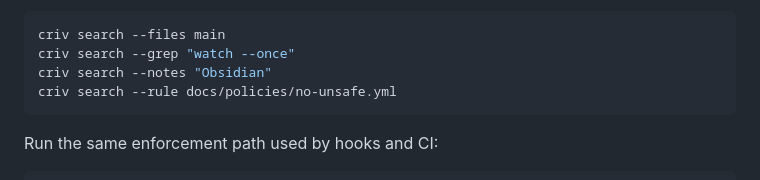
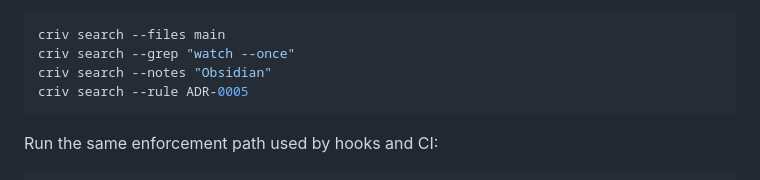
Before and after one commit to TudorAndrei/criv, a Markdown page: README.md, the part around the change. Drawn GitHub-style.

Commit message:
docs(readme): fix adr policy search example

````diff
--- a/README.md
+++ b/README.md
@@ -169,7 +169,7 @@ Search code and notes:
 criv search --files main
 criv search --grep "watch --once"
 criv search --notes "Obsidian"
-criv search --rule docs/policies/no-unsafe.yml
+criv search --rule ADR-0005
 ```
 
 Run the same enforcement path used by hooks and CI:
````
